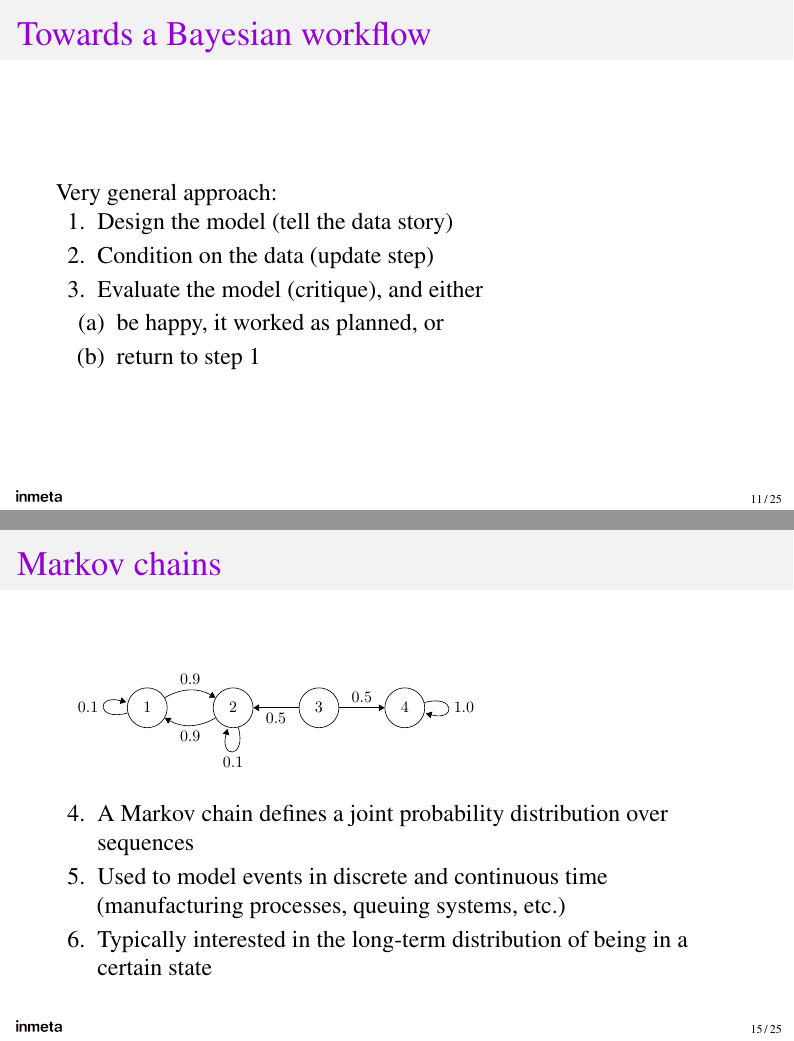
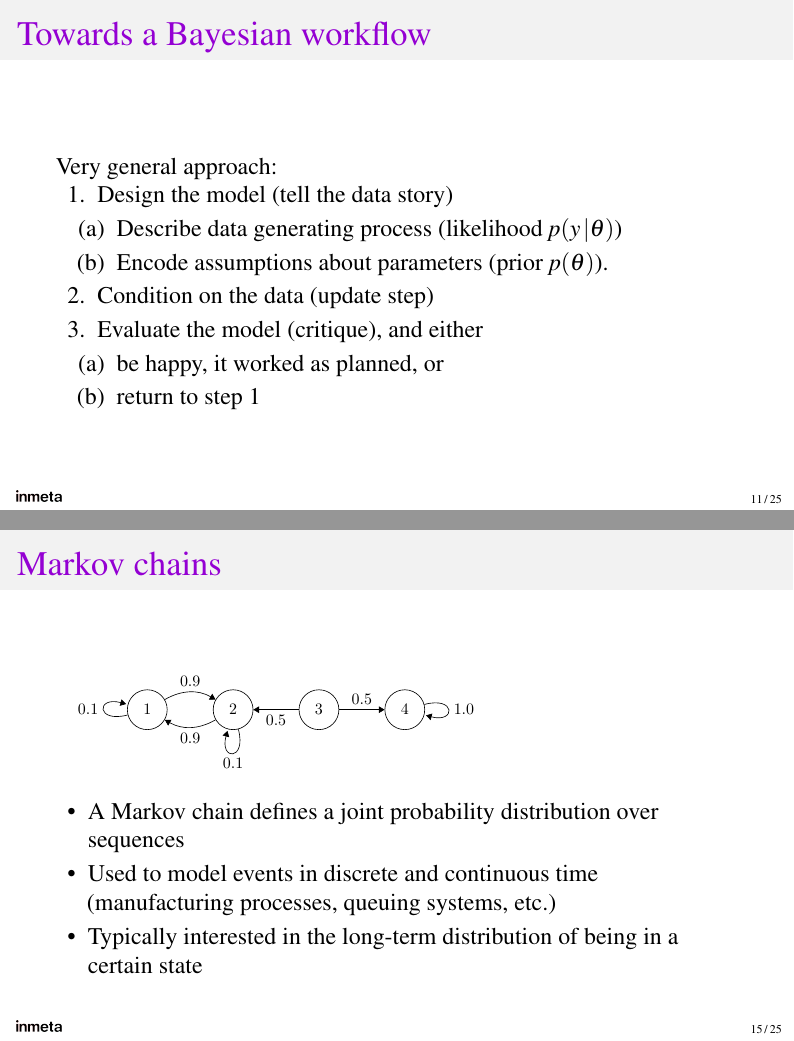
Before and after one commit to smu095/presentations, LaTeX slides (mcmc-pymc3-101/slides/presentation_corporate.tex): pages 11 and 15 of 25, joined at a grey line. Compiled offline with pdfLaTeX.

Commit message:
minor updates

```diff
--- a/mcmc-pymc3-101/slides/presentation_corporate.tex
+++ b/mcmc-pymc3-101/slides/presentation_corporate.tex
@@ -231,6 +231,8 @@
 	\begin{easylist}[enumerate]
 		\ListProperties(Space=\listSpace, Margin1=1ex, Margin2=2ex, Space*=\listSpace)
 		# Design the model (tell the data story)
+		## Describe data generating process (likelihood $p(y \, \vert \theta)$)
+		## Encode assumptions about parameters (prior $p(\theta)$).
 		# Condition on the data (update step)
 		# Evaluate the model (critique), and either
 		## be happy, it worked as planned, or
@@ -259,7 +261,7 @@ How do we find the posterior when the prior and likelihood distribution are comp
 
 \begin{frame}[fragile]{Markov chains}
 	\includegraphics[scale=.8]{figs/irreducible.pdf}
-	\begin{easylist}
+	\begin{easylist}[itemize]
 		\ListProperties(Space=\listSpace, Margin1=1ex, Margin2=2ex, Space*=\listSpace, Style2*=$\color{bggraydark}\blacktriangleright$\space)
 		# A Markov chain defines a joint probability distribution over sequences
 		# Used to model events in discrete and continuous time (manufacturing processes, queuing systems, etc.)
```
